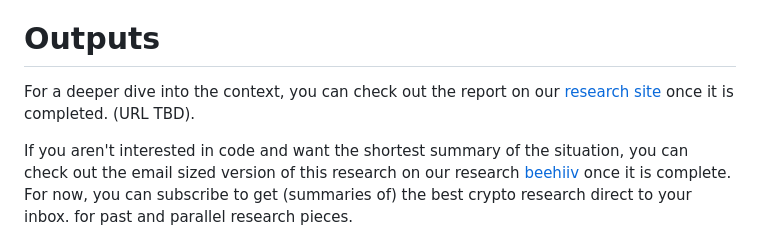
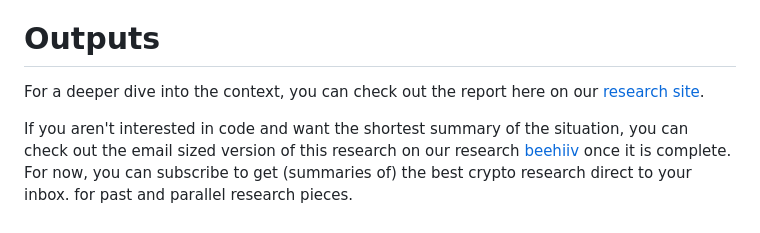
Before and after one commit to fsc-data-science/MKR-Elasticity-ETHB, a Markdown page: README.md, the part around the change. Drawn GitHub-style.

```diff
--- a/README.md
+++ b/README.md
@@ -21,7 +21,7 @@ Overall, we'd like to adjust for available confounding factors and develop an El
 
 # Outputs
 
-For a deeper dive into the context, you can check out the report on our [research site](https://science.flipsidecrypto.xyz/research/) once it is completed. (URL TBD).
+For a deeper dive into the context, you can check out the report here on our [research site](https://science.flipsidecrypto.xyz/mkr_ethb_report).
 
 If you aren't interested in code and want the shortest summary of the situation, you can check out the email sized version of this research on our research [beehiiv](https://flipsidecrypto.beehiiv.com) once it is complete. For now, you can subscribe to get (summaries of) the best crypto research direct to your inbox. for past and parallel research pieces.
 
```
